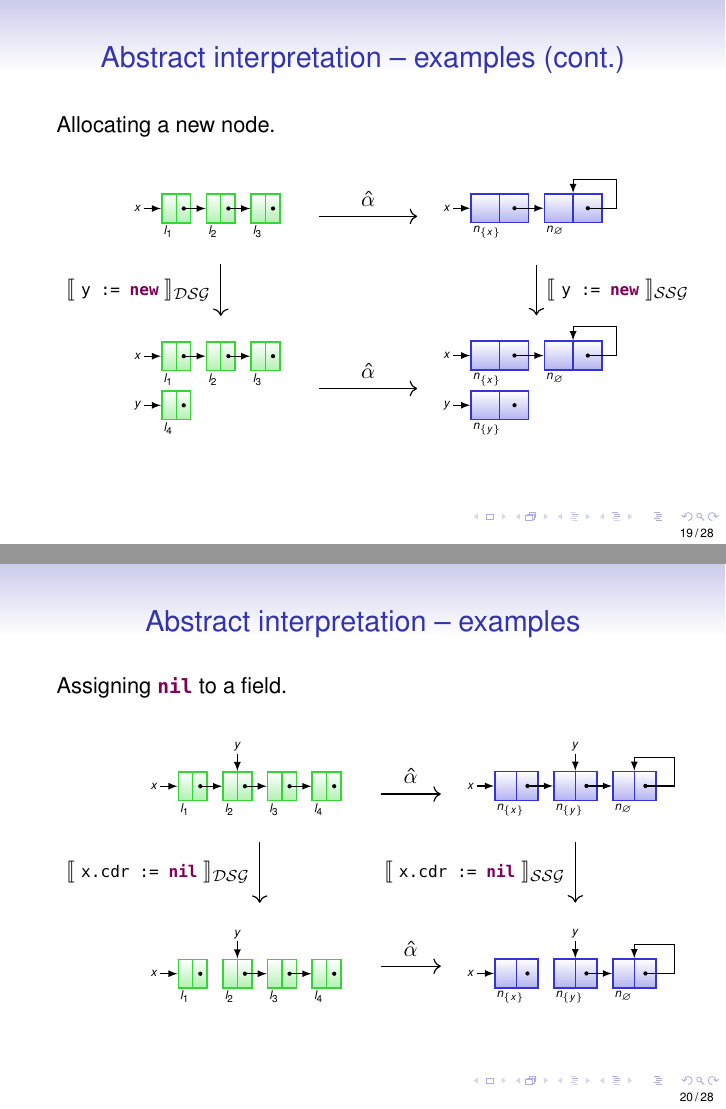
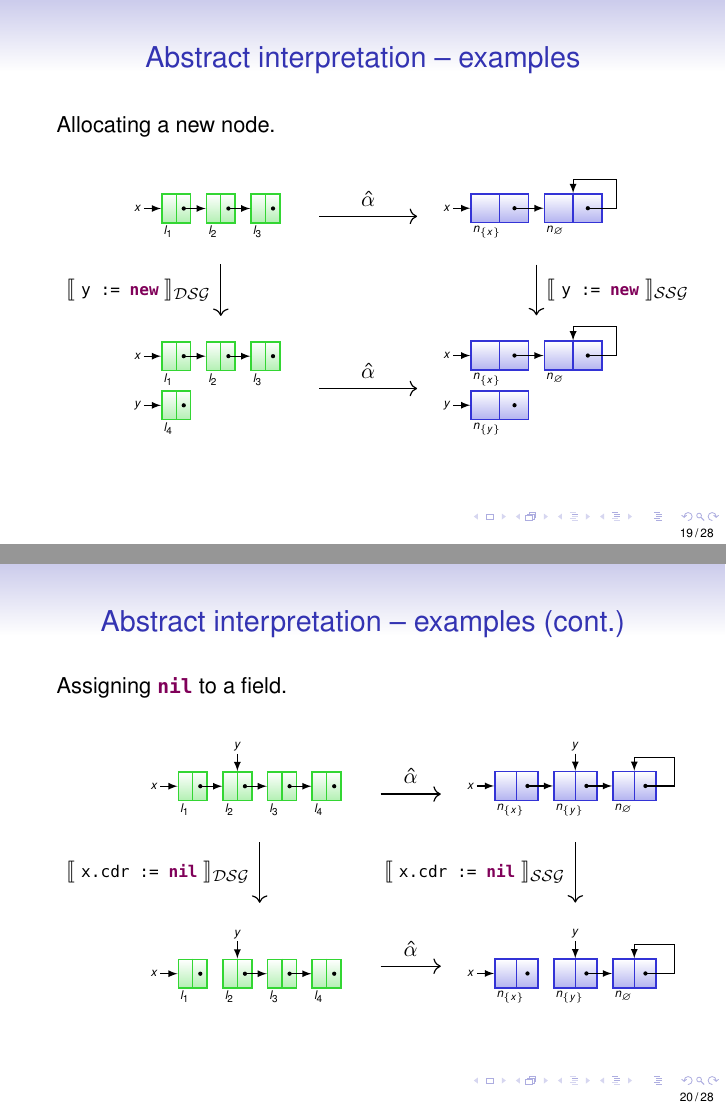
Before and after one commit to mantognini/ssapldu, LaTeX slides (slides.tex): pages 27 and 28 of 43, joined at a grey line. Compiled offline with pdfLaTeX.

Commit message:
Fixes order of slides titles.

```diff
--- a/slides.tex
+++ b/slides.tex
@@ -933,7 +933,7 @@
 
 % 8. some examples for "abstract transformation rules" [st]SSG
 %   - an easy one - new
-\begin{frame}{Abstract interpretation -- examples (cont.)}
+\begin{frame}{Abstract interpretation -- examples}
   Allocating a new node.
 
   \vspace{1em}
@@ -1111,7 +1111,7 @@
 
 % 8. some examples for "abstract transformation rules" [st]SSG
 %   - assigning nil to a variable (merges nodes)
-\begin{frame}[fragile]{Abstract interpretation -- examples}
+\begin{frame}[fragile]{Abstract interpretation -- examples (cont.)}
   Assigning @nil@ to a variable.
 
   \vspace{1em}
```
Also changed, not shown: slides.tex (2 more changed lines).
